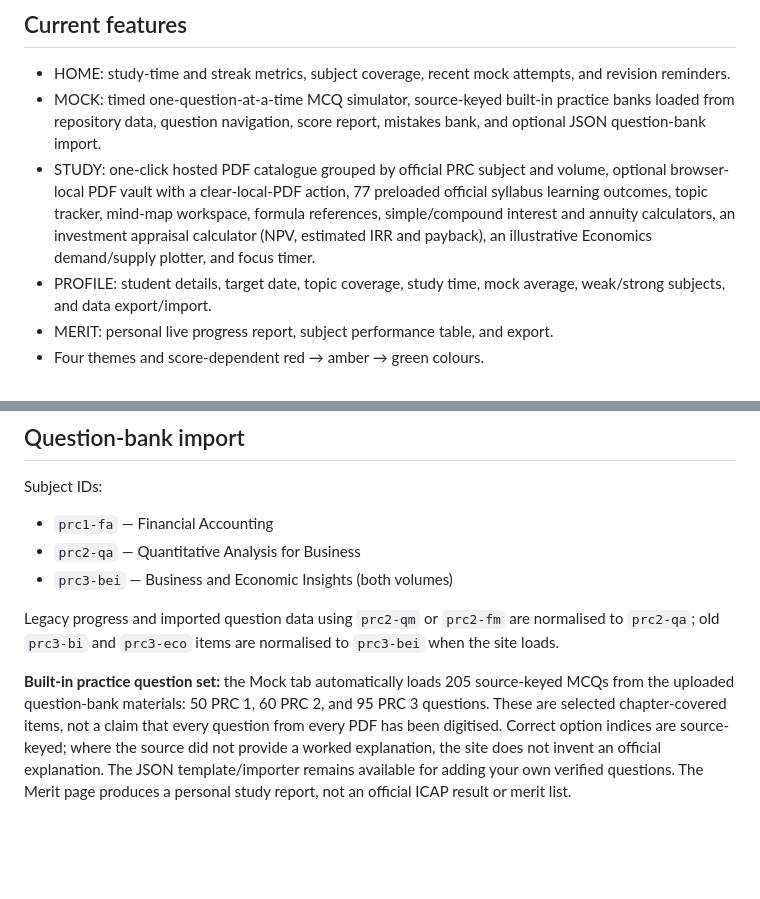
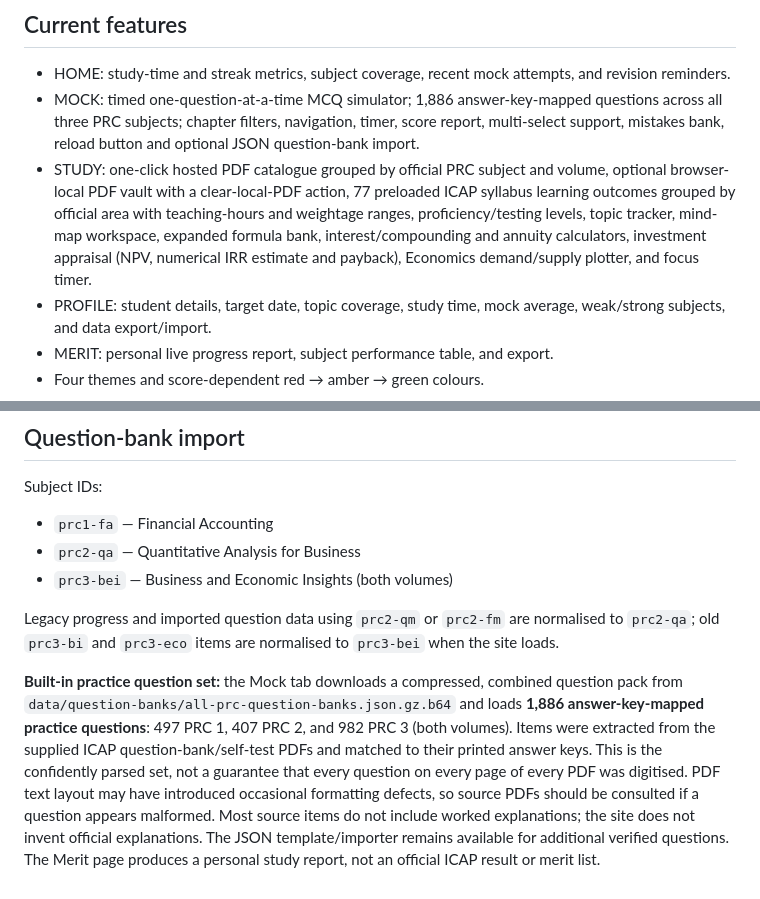
Before and after one commit to alvarophenoyosa/RK-CA-HUB, a Markdown page: README.md, 2 parts joined by grey strips. Rendered like a GitHub page; blank space fills up the shorter version.

Commit message:
Document full answer-key-mapped banks and official syllabus tracker

```diff
--- a/README.md
+++ b/README.md
@@ -24,8 +24,8 @@ Download `index.html` and open it in a modern browser. For more reliable local P
 
 ## Current features
 - HOME: study-time and streak metrics, subject coverage, recent mock attempts, and revision reminders.
-- MOCK: timed one-question-at-a-time MCQ simulator, source-keyed built-in practice banks loaded from repository data, question navigation, score report, mistakes bank, and optional JSON question-bank import.
-- STUDY: one-click hosted PDF catalogue grouped by official PRC subject and volume, optional browser-local PDF vault with a clear-local-PDF action, 77 preloaded official syllabus learning outcomes, topic tracker, mind-map workspace, formula references, simple/compound interest and annuity calculators, an investment appraisal calculator (NPV, estimated IRR and payback), an illustrative Economics demand/supply plotter, and focus timer.
+- MOCK: timed one-question-at-a-time MCQ simulator; 1,886 answer-key-mapped questions across all three PRC subjects; chapter filters, navigation, timer, score report, multi-select support, mistakes bank, reload button and optional JSON question-bank import.
+- STUDY: one-click hosted PDF catalogue grouped by official PRC subject and volume, optional browser-local PDF vault with a clear-local-PDF action, 77 preloaded ICAP syllabus learning outcomes grouped by official area with teaching-hours and weightage ranges, proficiency/testing levels, topic tracker, mind-map workspace, expanded formula bank, interest/compounding and annuity calculators, investment appraisal (NPV, numerical IRR estimate and payback), Economics demand/supply plotter, and focus timer.
 - PROFILE: student details, target date, topic coverage, study time, mock average, weak/strong subjects, and data export/import.
 - MERIT: personal live progress report, subject performance table, and export.
 - Four themes and score-dependent red → amber → green colours.
@@ -52,4 +52,4 @@ Subject IDs:
 
 Legacy progress and imported question data using `prc2-qm` or `prc2-fm` are normalised to `prc2-qa`; old `prc3-bi` and `prc3-eco` items are normalised to `prc3-bei` when the site loads.
 
-**Built-in practice question set:** the Mock tab automatically loads 205 source-keyed MCQs from the uploaded question-bank materials: 50 PRC 1, 60 PRC 2, and 95 PRC 3 questions. These are selected chapter-covered items, not a claim that every question from every PDF has been digitised. Correct option indices are source-keyed; where the source did not provide a worked explanation, the site does not invent an official explanation. The JSON template/importer remains available for adding your own verified questions. The Merit page produces a personal study report, not an official ICAP result or merit list.
+**Built-in practice question set:** the Mock tab downloads a compressed, combined question pack from `data/question-banks/all-prc-question-banks.json.gz.b64` and loads **1,886 answer-key-mapped practice questions**: 497 PRC 1, 407 PRC 2, and 982 PRC 3 (both volumes). Items were extracted from the supplied ICAP question-bank/self-test PDFs and matched to their printed answer keys. This is the confidently parsed set, not a guarantee that every question on every page of every PDF was digitised. PDF text layout may have introduced occasional formatting defects, so source PDFs should be consulted if a question appears malformed. Most source items do not include worked explanations; the site does not invent official explanations. The JSON template/importer remains available for additional verified questions. The Merit page produces a personal study report, not an official ICAP result or merit list.
```
